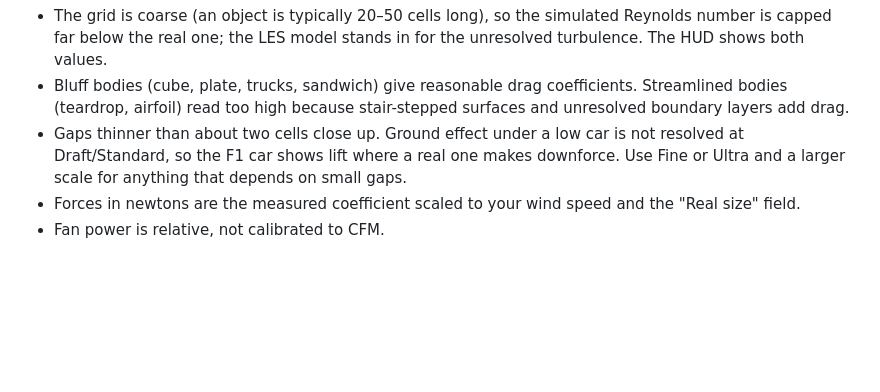
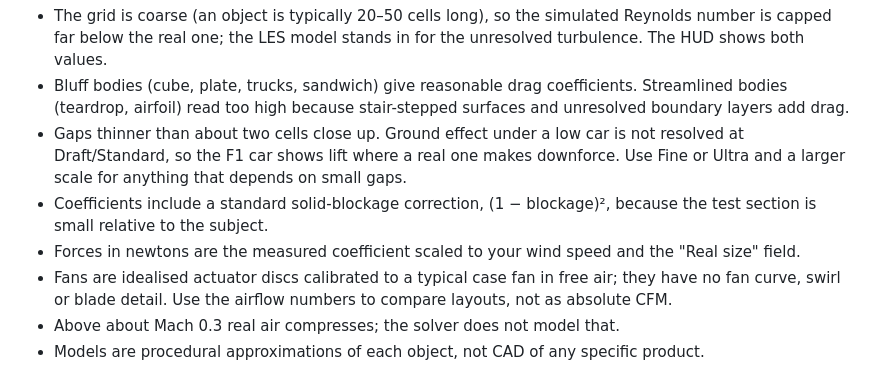
Before and after one commit to gkson-lab/windsim, a Markdown page: README.md, the part around one of its changes. Drawn GitHub-style; blank space fills up the shorter version.

```diff
--- a/README.md
+++ b/README.md
@@ -50,5 +54,8 @@ This is an interactive visual tool, not certified CFD.
 - The grid is coarse (an object is typically 20–50 cells long), so the simulated Reynolds number is capped far below the real one; the LES model stands in for the unresolved turbulence. The HUD shows both values.
 - Bluff bodies (cube, plate, trucks, sandwich) give reasonable drag coefficients. Streamlined bodies (teardrop, airfoil) read too high because stair-stepped surfaces and unresolved boundary layers add drag.
 - Gaps thinner than about two cells close up. Ground effect under a low car is not resolved at Draft/Standard, so the F1 car shows lift where a real one makes downforce. Use Fine or Ultra and a larger scale for anything that depends on small gaps.
+- Coefficients include a standard solid-blockage correction, (1 − blockage)², because the test section is small relative to the subject.
 - Forces in newtons are the measured coefficient scaled to your wind speed and the "Real size" field.
-- Fan power is relative, not calibrated to CFM.
+- Fans are idealised actuator discs calibrated to a typical case fan in free air; they have no fan curve, swirl or blade detail. Use the airflow numbers to compare layouts, not as absolute CFM.
+- Above about Mach 0.3 real air compresses; the solver does not model that.
+- Models are procedural approximations of each object, not CAD of any specific product.
```
Also changed, not shown: other parts of README.md (+7 -3 lines), docs/screenshot.png, 10 other files.
